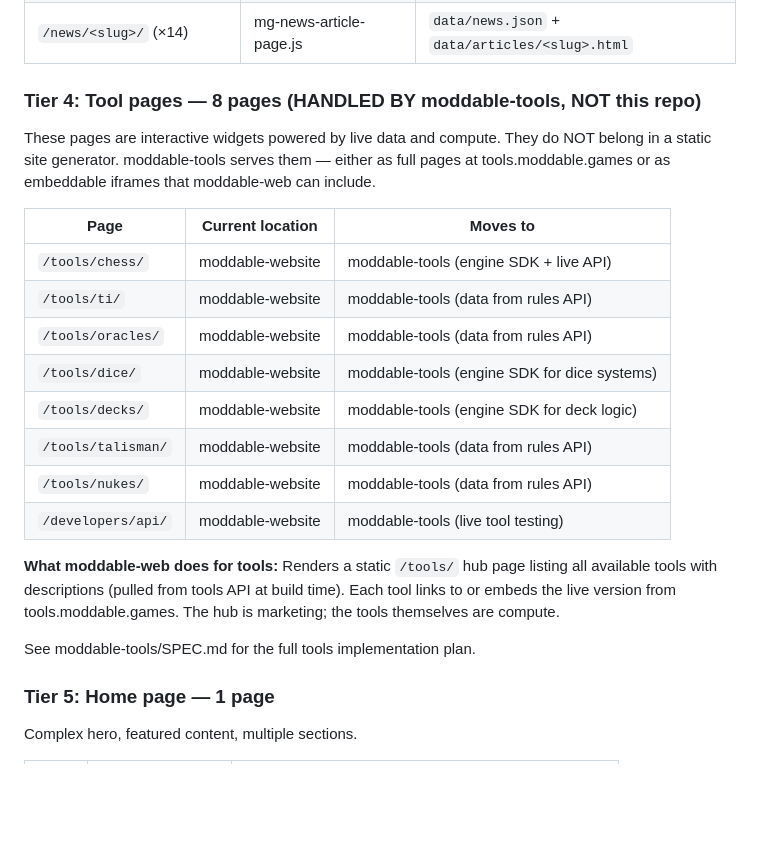
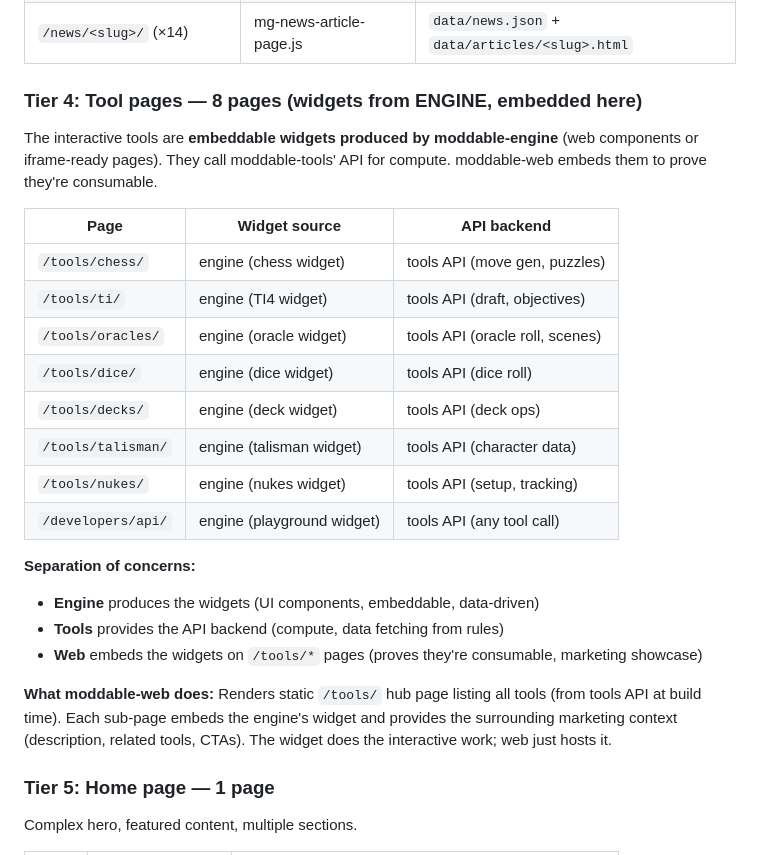
Before and after one commit to Moddable-Games/moddable-web, a Markdown page: SPEC.md, the part around the change. GitHub-like rendering; blank space fills up the shorter version.

Commit message:
Spec: tool widgets come from engine, web embeds them, tools provides API backend

```diff
--- a/SPEC.md
+++ b/SPEC.md
@@ -60,24 +60,27 @@ Each uses the same template with different data.
 | `/engines/moddable-hexmaps/` | mg-engine-hexmaps-page.js | Engine content JSON |
 | `/news/<slug>/` (×14) | mg-news-article-page.js | `data/news.json` + `data/articles/<slug>.html` |
 
-### Tier 4: Tool pages — 8 pages (HANDLED BY moddable-tools, NOT this repo)
+### Tier 4: Tool pages — 8 pages (widgets from ENGINE, embedded here)
 
-These pages are interactive widgets powered by live data and compute. They do NOT belong in a static site generator. moddable-tools serves them — either as full pages at tools.moddable.games or as embeddable iframes that moddable-web can include.
+The interactive tools are **embeddable widgets produced by moddable-engine** (web components or iframe-ready pages). They call moddable-tools' API for compute. moddable-web embeds them to prove they're consumable.
 
-| Page | Current location | Moves to |
-|------|-----------------|----------|
-| `/tools/chess/` | moddable-website | moddable-tools (engine SDK + live API) |
-| `/tools/ti/` | moddable-website | moddable-tools (data from rules API) |
-| `/tools/oracles/` | moddable-website | moddable-tools (data from rules API) |
-| `/tools/dice/` | moddable-website | moddable-tools (engine SDK for dice systems) |
-| `/tools/decks/` | moddable-website | moddable-tools (engine SDK for deck logic) |
-| `/tools/talisman/` | moddable-website | moddable-tools (data from rules API) |
-| `/tools/nukes/` | moddable-website | moddable-tools (data from rules API) |
-| `/developers/api/` | moddable-website | moddable-tools (live tool testing) |
+| Page | Widget source | API backend |
+|------|--------------|-------------|
+| `/tools/chess/` | engine (chess widget) | tools API (move gen, puzzles) |
+| `/tools/ti/` | engine (TI4 widget) | tools API (draft, objectives) |
+| `/tools/oracles/` | engine (oracle widget) | tools API (oracle roll, scenes) |
+| `/tools/dice/` | engine (dice widget) | tools API (dice roll) |
+| `/tools/decks/` | engine (deck widget) | tools API (deck ops) |
+| `/tools/talisman/` | engine (talisman widget) | tools API (character data) |
+| `/tools/nukes/` | engine (nukes widget) | tools API (setup, tracking) |
+| `/developers/api/` | engine (playground widget) | tools API (any tool call) |
 
-**What moddable-web does for tools:** Renders a static `/tools/` hub page listing all available tools with descriptions (pulled from tools API at build time). Each tool links to or embeds the live version from tools.moddable.games. The hub is marketing; the tools themselves are compute.
+**Separation of concerns:**
+- **Engine** produces the widgets (UI components, embeddable, data-driven)
+- **Tools** provides the API backend (compute, data fetching from rules)
+- **Web** embeds the widgets on `/tools/*` pages (proves they're consumable, marketing showcase)
 
-See moddable-tools/SPEC.md for the full tools implementation plan.
+**What moddable-web does:** Renders static `/tools/` hub page listing all tools (from tools API at build time). Each sub-page embeds the engine's widget and provides the surrounding marketing context (description, related tools, CTAs). The widget does the interactive work; web just hosts it.
 
 ### Tier 5: Home page — 1 page
 Complex hero, featured content, multiple sections.
```
